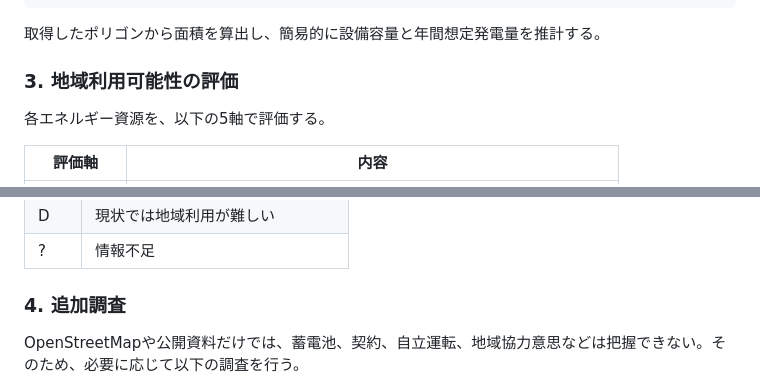
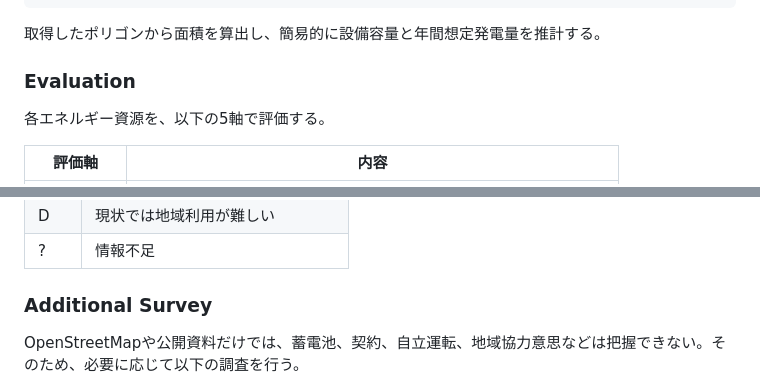
Before and after one commit to furuhashilab/2026gsc_SatoAki, a Markdown page: README.md, 2 parts joined by grey strips. Drawn GitHub-style.

```diff
--- a/README.md
+++ b/README.md
@@ -75,7 +63,7 @@ relation["power"="generator"]["generator:source"="solar"];
 
 取得したポリゴンから面積を算出し、簡易的に設備容量と年間想定発電量を推計する。
 
-### 3. 地域利用可能性の評価
+### Evaluation
 
 各エネルギー資源を、以下の5軸で評価する。
 
@@ -97,7 +85,7 @@ relation["power"="generator"]["generator:source"="solar"];
 | D | 現状では地域利用が難しい |
 | ? | 情報不足 |
 
-### 4. 追加調査
+### Additional Survey
 
 OpenStreetMapや公開資料だけでは、蓄電池、契約、自立運転、地域協力意思などは把握できない。そのため、必要に応じて以下の調査を行う。
 
```
Also changed, not shown: other parts of README.md (+40 -51 lines).
